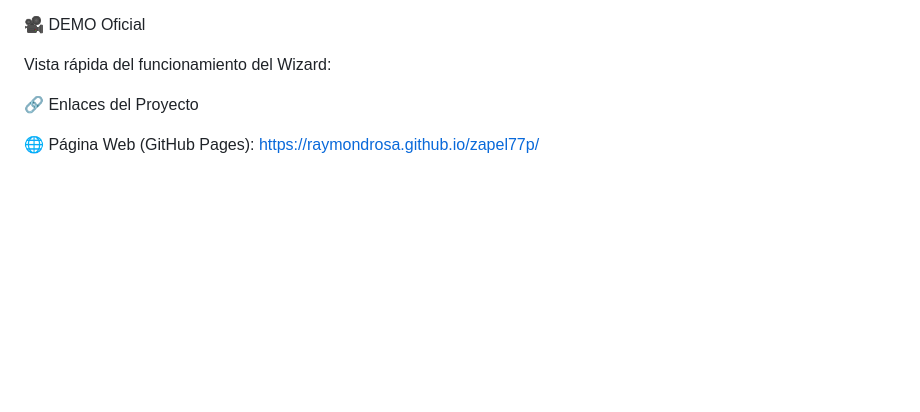
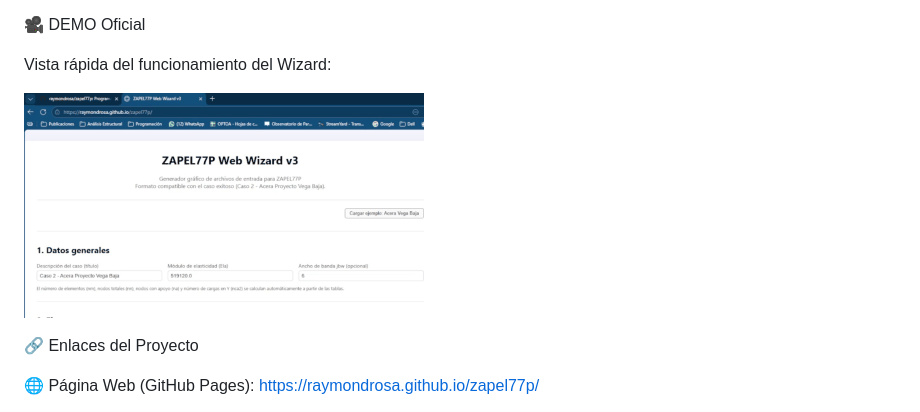
Before and after one commit to raymondrosa/zapel77p, a Markdown page: README.md, the part around the change. Drawn GitHub-style; blank space fills up the shorter version.

```diff
--- a/README.md
+++ b/README.md
@@ -17,6 +17,8 @@ Este wizard permite crear modelos estructurales mediante una interfaz gráfica i
 🎥 DEMO Oficial
 
 Vista rápida del funcionamiento del Wizard:
+
+![Demo del Wizard](assets_folder/wizard_demo.gif)
 
 🔗 Enlaces del Proyecto
 
```
